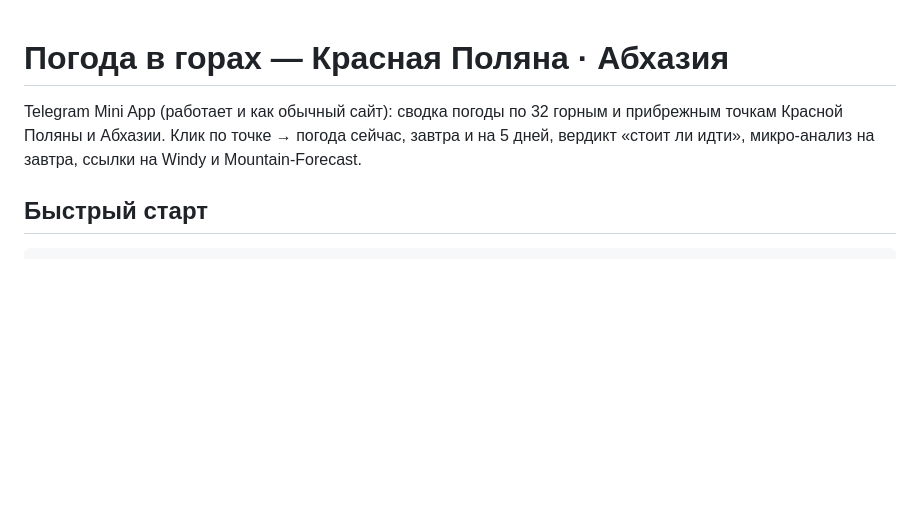
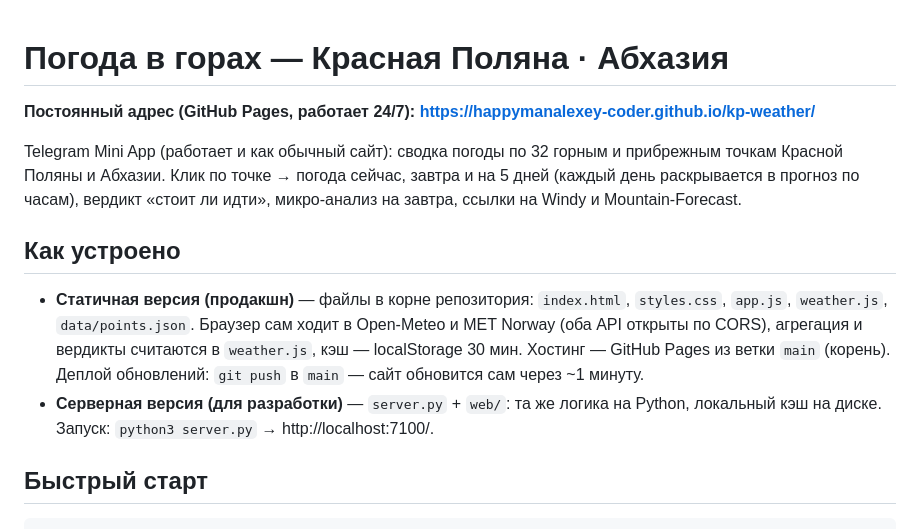
Before and after one commit to happymanalexey-coder/kp-weather, a Markdown page: README.md, the part around the change. GitHub-like rendering; blank space fills up the shorter version.

Commit message:
README: постоянный адрес на GitHub Pages

```diff
--- a/README.md
+++ b/README.md
@@ -1,9 +1,24 @@
 # Погода в горах — Красная Поляна · Абхазия
+
+**Постоянный адрес (GitHub Pages, работает 24/7):**
+**https://happymanalexey-coder.github.io/kp-weather/**
 
 Telegram Mini App (работает и как обычный сайт): сводка погоды по 32 горным
 и прибрежным точкам Красной Поляны и Абхазии. Клик по точке → погода сейчас,
-завтра и на 5 дней, вердикт «стоит ли идти», микро-анализ на завтра,
-ссылки на Windy и Mountain-Forecast.
+завтра и на 5 дней (каждый день раскрывается в прогноз по часам), вердикт
+«стоит ли идти», микро-анализ на завтра, ссылки на Windy и Mountain-Forecast.
+
+## Как устроено
+
+- **Статичная версия (продакшн)** — файлы в корне репозитория:
+  `index.html`, `styles.css`, `app.js`, `weather.js`, `data/points.json`.
+  Браузер сам ходит в Open-Meteo и MET Norway (оба API открыты по CORS),
+  агрегация и вердикты считаются в `weather.js`, кэш — localStorage 30 мин.
+  Хостинг — GitHub Pages из ветки `main` (корень). Деплой обновлений:
+  `git push` в `main` — сайт обновится сам через ~1 минуту.
+- **Серверная версия (для разработки)** — `server.py` + `web/`: та же
+  логика на Python, локальный кэш на диске. Запуск: `python3 server.py`
+  → http://localhost:7100/.
 
 ## Быстрый старт
 
```
